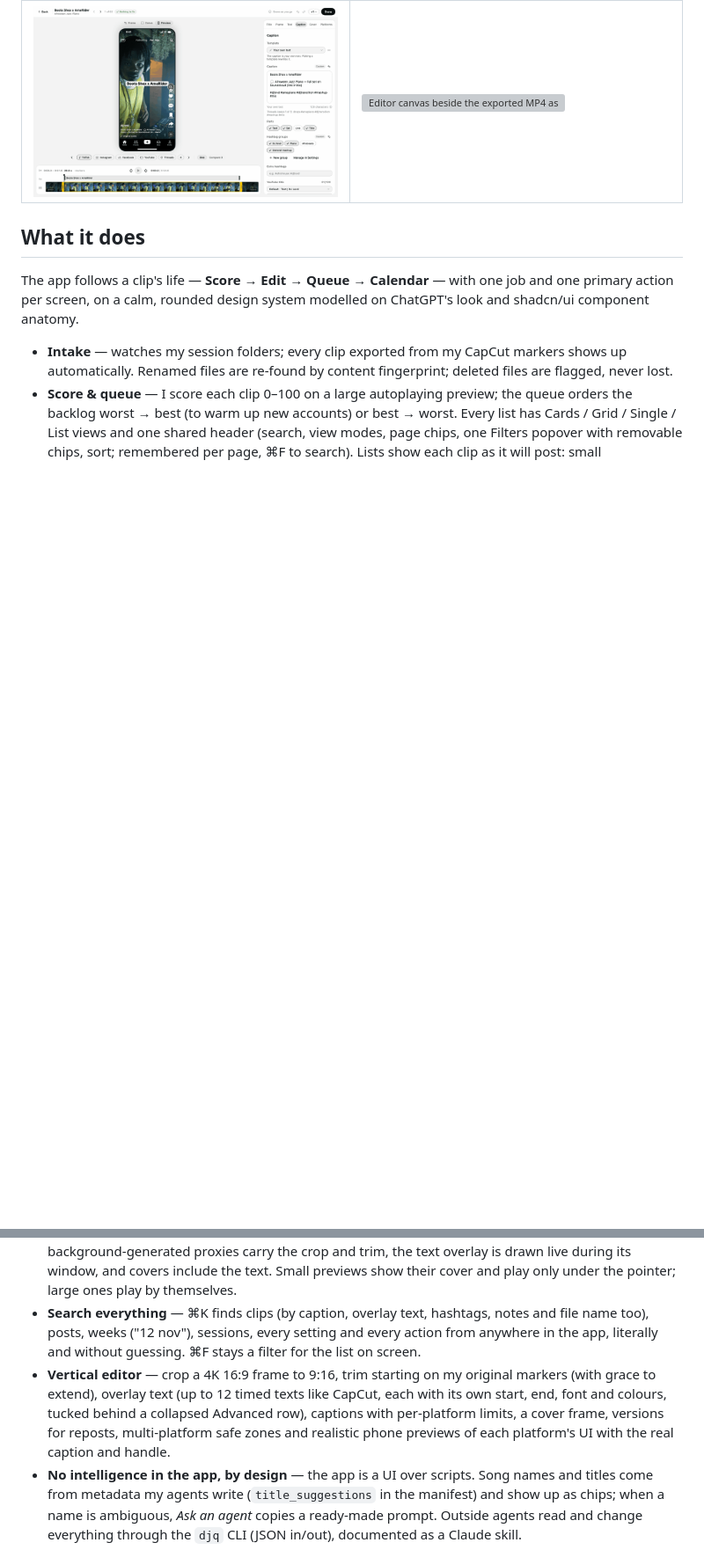
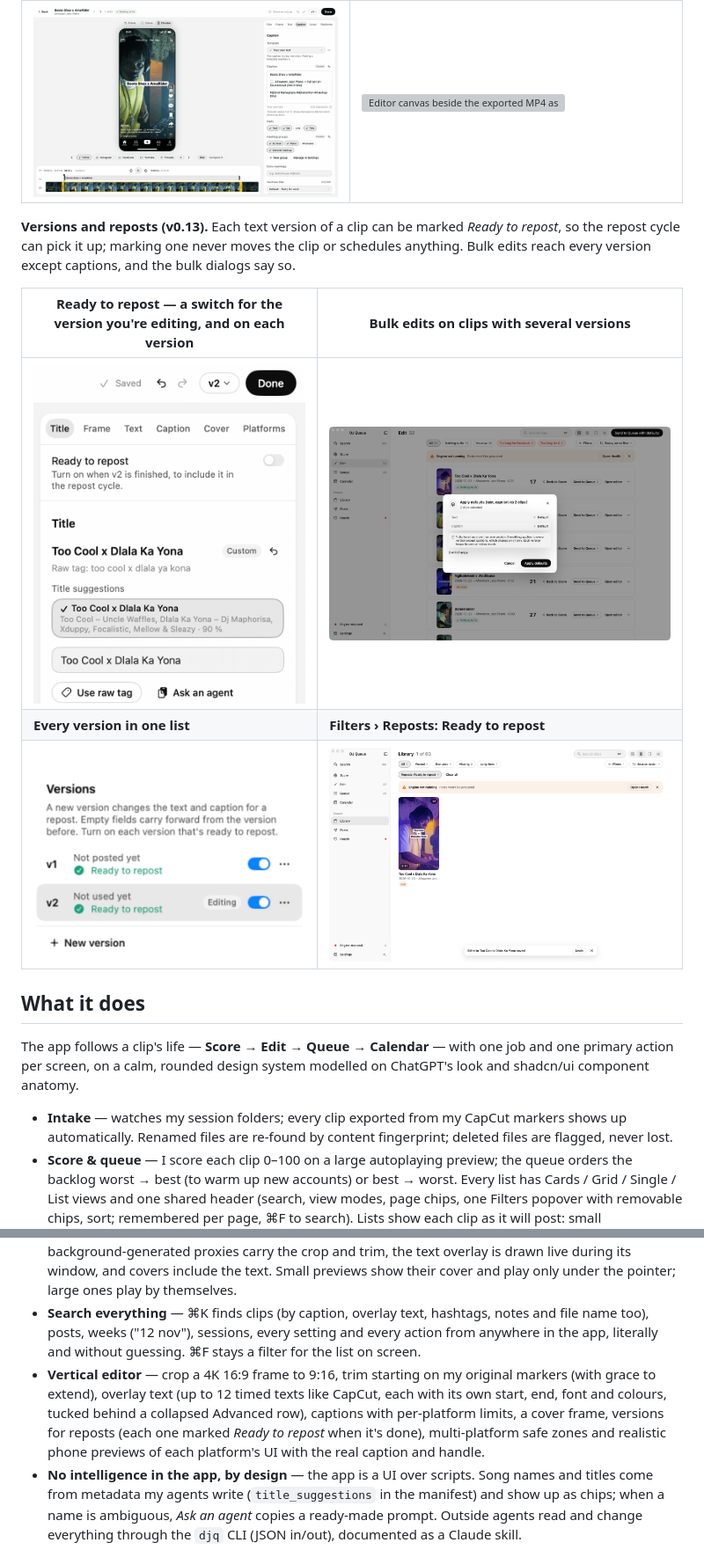
Before and after one commit to EricIshekwene/dj-queue, a Markdown page: README.md, 2 parts joined by grey strips. Shown at 88% size. Rendered like a GitHub page; pictures changed too: docs/media/bulk-versions.jpg (added), docs/media/repost-filter.jpg (added), docs/media/repost-ready.gif (added); blank space fills up the shorter version; grey boxes are pictures that could not be loaded.

```diff
--- a/README.md
+++ b/README.md
@@ -20,6 +20,14 @@ Recorded off screen from the app's own click-through checks (v0.12.1): each fram
 | **Phone previews** — the real caption and handle on each platform's UI | **Preview equals export** — the editor canvas (left) beside frames of the rendered MP4 (right) at 2, 5, 7.5, 10 and 18 s |
 | ![Platform previews: TikTok, Instagram, Facebook, YouTube, Threads, X](docs/media/platform-previews.gif) | ![Editor canvas beside the exported MP4 as timed texts come and go](docs/media/preview-vs-export.gif) |
 
+**Versions and reposts (v0.13).** Each text version of a clip can be marked *Ready to repost*, so the repost cycle can pick it up; marking one never moves the clip or schedules anything. Bulk edits reach every version except captions, and the bulk dialogs say so.
+
+| Ready to repost — a switch for the version you're editing, and on each version | Bulk edits on clips with several versions |
+|---|---|
+| ![Marking v2 ready to repost in the editor](docs/media/repost-ready.gif) | ![Reset to defaults says what reaches every version](docs/media/bulk-versions.jpg) |
+| **Every version in one list** | **Filters › Reposts: Ready to repost** |
+| ![Version list with Ready to repost switches](docs/media/repost-versions.jpg) | ![Library filtered to clips with a version ready to repost](docs/media/repost-filter.jpg) |
+
 ## What it does
 
 The app follows a clip's life — **Score → Edit → Queue → Calendar** — with one job and one primary action per screen, on a calm, rounded design system modelled on ChatGPT's look and shadcn/ui component anatomy.
@@ -27,7 +35,7 @@ The app follows a clip's life — **Score → Edit → Queue → Calendar** —
 - **Intake** — watches my session folders; every clip exported from my CapCut markers shows up automatically. Renamed files are re-found by content fingerprint; deleted files are flagged, never lost.
 - **Score & queue** — I score each clip 0–100 on a large autoplaying preview; the queue orders the backlog worst → best (to warm up new accounts) or best → worst. Every list has Cards / Grid / Single / List views and one shared header (search, view modes, page chips, one Filters popover with removable chips, sort; remembered per page, ⌘F to search). Lists show each clip as it will post: small background-generated proxies carry the crop and trim, the text overlay is drawn live during its window, and covers include the text. Small previews show their cover and play only under the pointer; large ones play by themselves.
 - **Search everything** — ⌘K finds clips (by caption, overlay text, hashtags, notes and file name too), posts, weeks ("12 nov"), sessions, every setting and every action from anywhere in the app, literally and without guessing. ⌘F stays a filter for the list on screen.
-- **Vertical editor** — crop a 4K 16:9 frame to 9:16, trim starting on my original markers (with grace to extend), overlay text (up to 12 timed texts like CapCut, each with its own start, end, font and colours, tucked behind a collapsed Advanced row), captions with per-platform limits, a cover frame, versions for reposts, multi-platform safe zones and realistic phone previews of each platform's UI with the real caption and handle.
+- **Vertical editor** — crop a 4K 16:9 frame to 9:16, trim starting on my original markers (with grace to extend), overlay text (up to 12 timed texts like CapCut, each with its own start, end, font and colours, tucked behind a collapsed Advanced row), captions with per-platform limits, a cover frame, versions for reposts (each one marked *Ready to repost* when it's done), multi-platform safe zones and realistic phone previews of each platform's UI with the real caption and handle.
 - **No intelligence in the app, by design** — the app is a UI over scripts. Song names and titles come from metadata my agents write (`title_suggestions` in the manifest) and show up as chips; when a name is ambiguous, *Ask an agent* copies a ready-made prompt. Outside agents read and change everything through the `djq` CLI (JSON in/out), documented as a Claude skill.
 - **Stage = readiness** — there are no Ready / Needs edit labels: a clip in Edit isn't ready, the Queue only ever holds ready clips, and a queued clip that becomes invalid (crop cleared, a platform limit changed, file missing) moves back to Edit by itself with a chip saying why. Any clip can move one stage back or forward from wherever it is (e.g. *Back to Edit* from the Queue; a scheduled clip can go back to the Queue), with the reason shown when a move isn't allowed (nothing already posted is ever pulled back) and one-step undo.
 - **Every control explains itself** — every icon-only button and badge has a tooltip (label, shortcut, and why it's disabled), enforced by a lint in the test suite; every data-changing click has Undo or asks first, and ⌘Z always undoes the most recent action (a whole editor session counts as one).
```
Also changed, not shown: ARCHITECTURE.md (+5 -0 lines), DECISIONS-R20.md (added, +34 -0 lines), skills/dj-queue-agent/SKILL.md (+18 -0 lines), docs/media/bulk-caption-versions.jpg (added), 6 other files.
